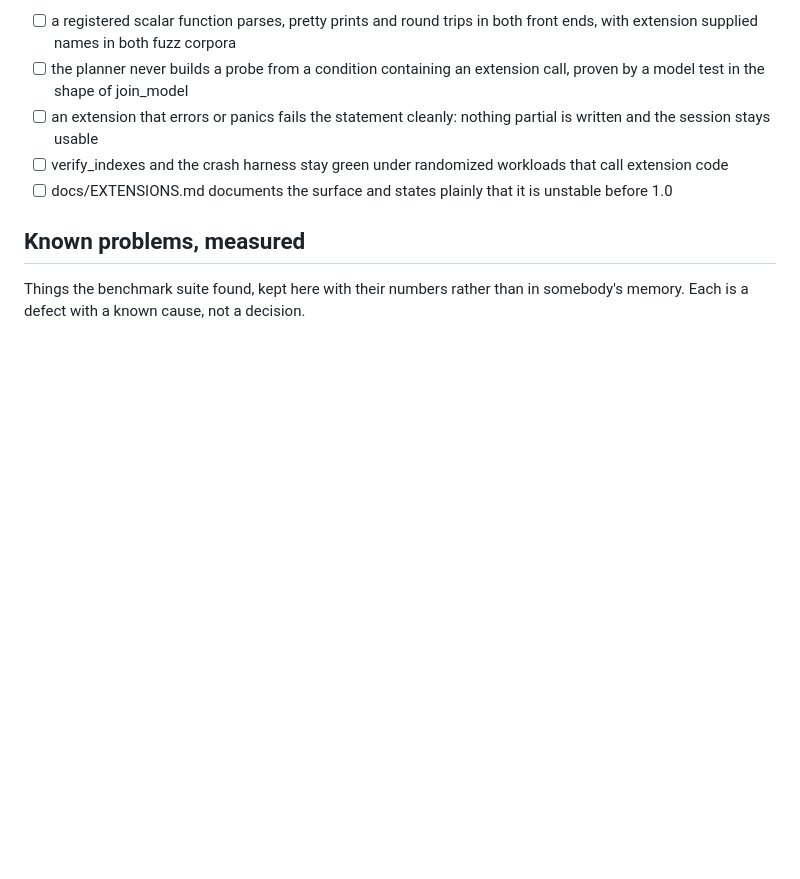
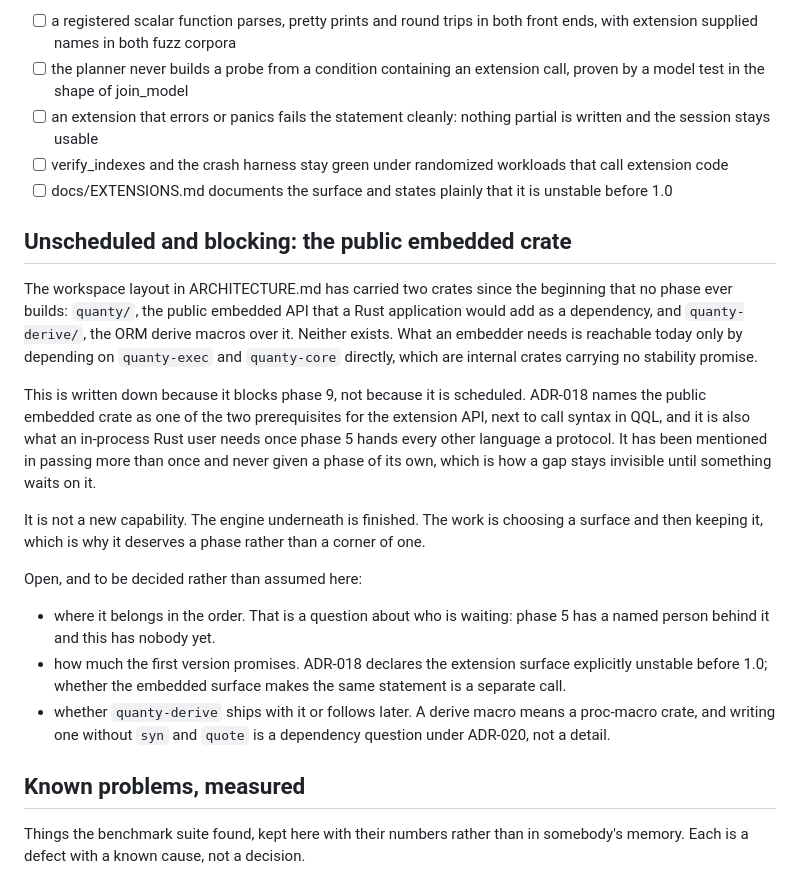
Before and after one commit to QuantyRoot/QuantyDatabase, a Markdown page: docs/ROADMAP.md, the part around the change. Drawn GitHub-style; blank space fills up the shorter version.

Commit message:
docs: give the missing embedded crate a place in the roadmap

```diff
--- a/docs/ROADMAP.md
+++ b/docs/ROADMAP.md
@@ -185,6 +185,37 @@ Acceptance:
 - [ ] docs/EXTENSIONS.md documents the surface and states plainly that it is
       unstable before 1.0
 
+## Unscheduled and blocking: the public embedded crate
+
+The workspace layout in ARCHITECTURE.md has carried two crates since the
+beginning that no phase ever builds: `quanty/`, the public embedded API that
+a Rust application would add as a dependency, and `quanty-derive/`, the ORM
+derive macros over it. Neither exists. What an embedder needs is reachable
+today only by depending on `quanty-exec` and `quanty-core` directly, which
+are internal crates carrying no stability promise.
+
+This is written down because it blocks phase 9, not because it is scheduled.
+ADR-018 names the public embedded crate as one of the two prerequisites for
+the extension API, next to call syntax in QQL, and it is also what an
+in-process Rust user needs once phase 5 hands every other language a
+protocol. It has been mentioned in passing more than once and never given a
+phase of its own, which is how a gap stays invisible until something waits
+on it.
+
+It is not a new capability. The engine underneath is finished. The work is
+choosing a surface and then keeping it, which is why it deserves a phase
+rather than a corner of one.
+
+Open, and to be decided rather than assumed here:
+- where it belongs in the order. That is a question about who is waiting:
+  phase 5 has a named person behind it and this has nobody yet.
+- how much the first version promises. ADR-018 declares the extension
+  surface explicitly unstable before 1.0; whether the embedded surface makes
+  the same statement is a separate call.
+- whether `quanty-derive` ships with it or follows later. A derive macro
+  means a proc-macro crate, and writing one without `syn` and `quote` is a
+  dependency question under ADR-020, not a detail.
+
 ## Known problems, measured
 
 Things the benchmark suite found, kept here with their numbers rather than
```
